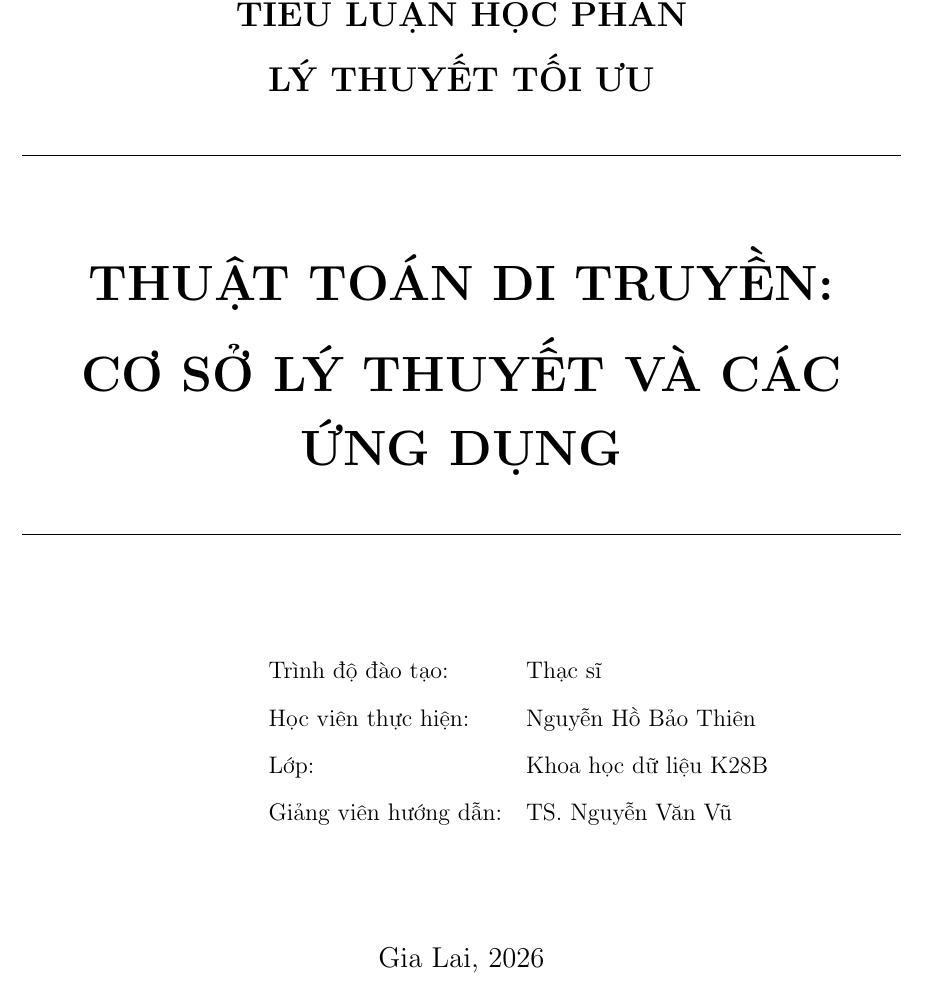
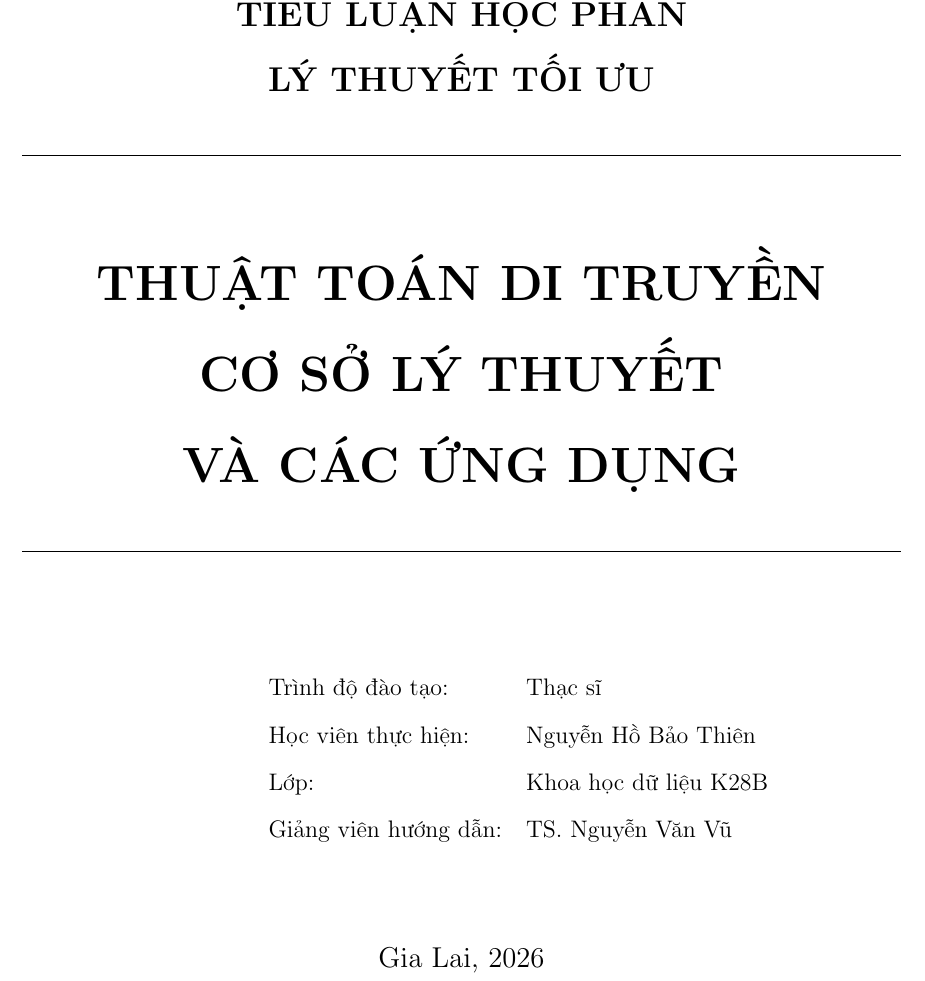
Before and after one commit to thiennguyen37-qn/Optimization-Theory---Genetic-Algorithm, a LaTeX thesis (report/REPORT.tex, which reads report/chapters/trang_bia.tex): part of page 1 of 50, cut so that both start at the same text. Compiled offline with pdfLaTeX.

Commit message:
Split title page into three lines and drop the colon
Co-Authored-By: Claude Sonnet 5 <noreply@anthropic.com>

```diff
--- a/report/chapters/trang_bia.tex
+++ b/report/chapters/trang_bia.tex
@@ -28,7 +28,7 @@
 \rule{\linewidth}{0.5pt}
 \vspace{0.6cm}
 
-{\huge\bfseries THUẬT TOÁN DI TRUYỀN:\\[0.3cm] CƠ SỞ LÝ THUYẾT VÀ CÁC ỨNG DỤNG\par}
+{\huge\bfseries THUẬT TOÁN DI TRUYỀN\\[0.3cm] CƠ SỞ LÝ THUYẾT\\[0.3cm] VÀ CÁC ỨNG DỤNG\par}
 
 \vspace{0.6cm}
 \rule{\linewidth}{0.5pt}
```
